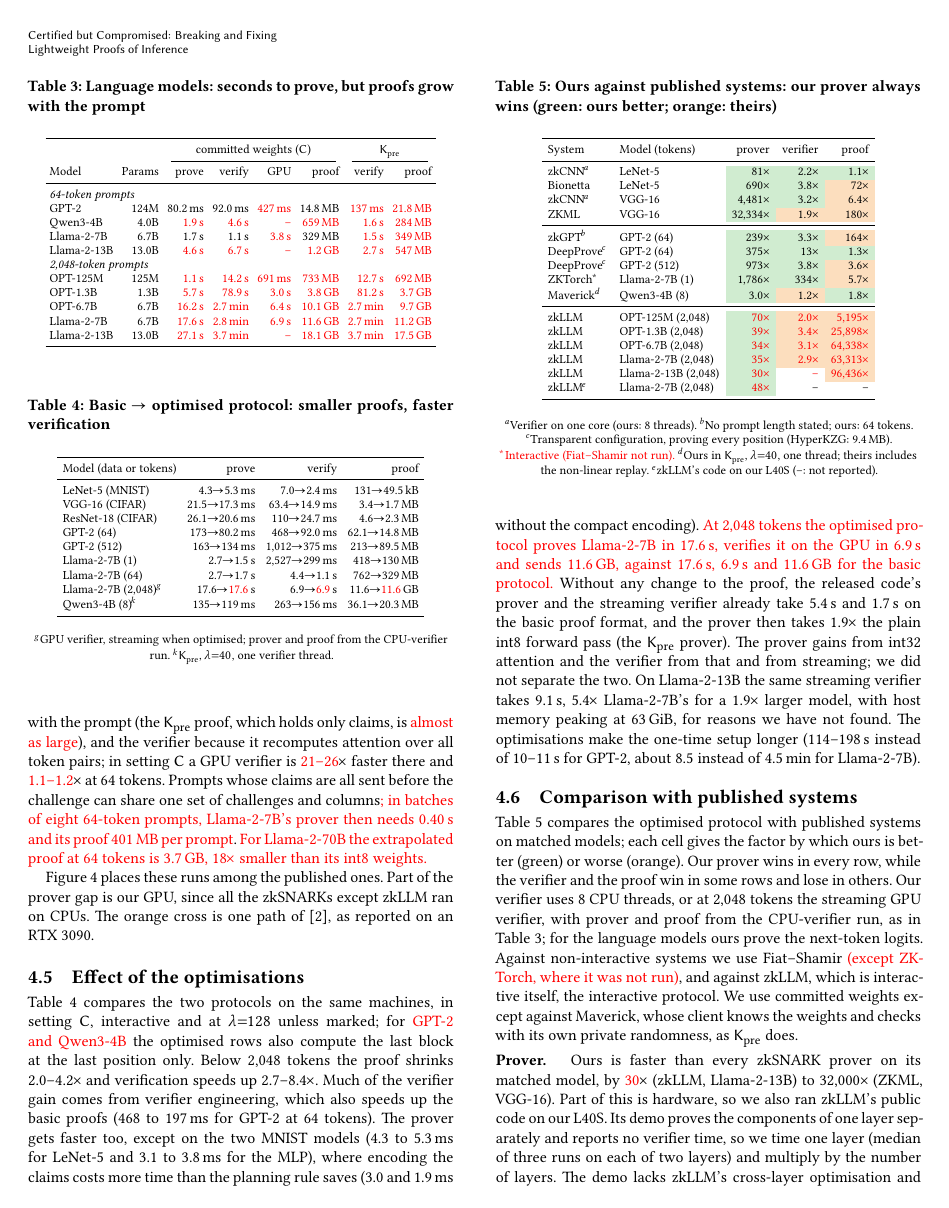
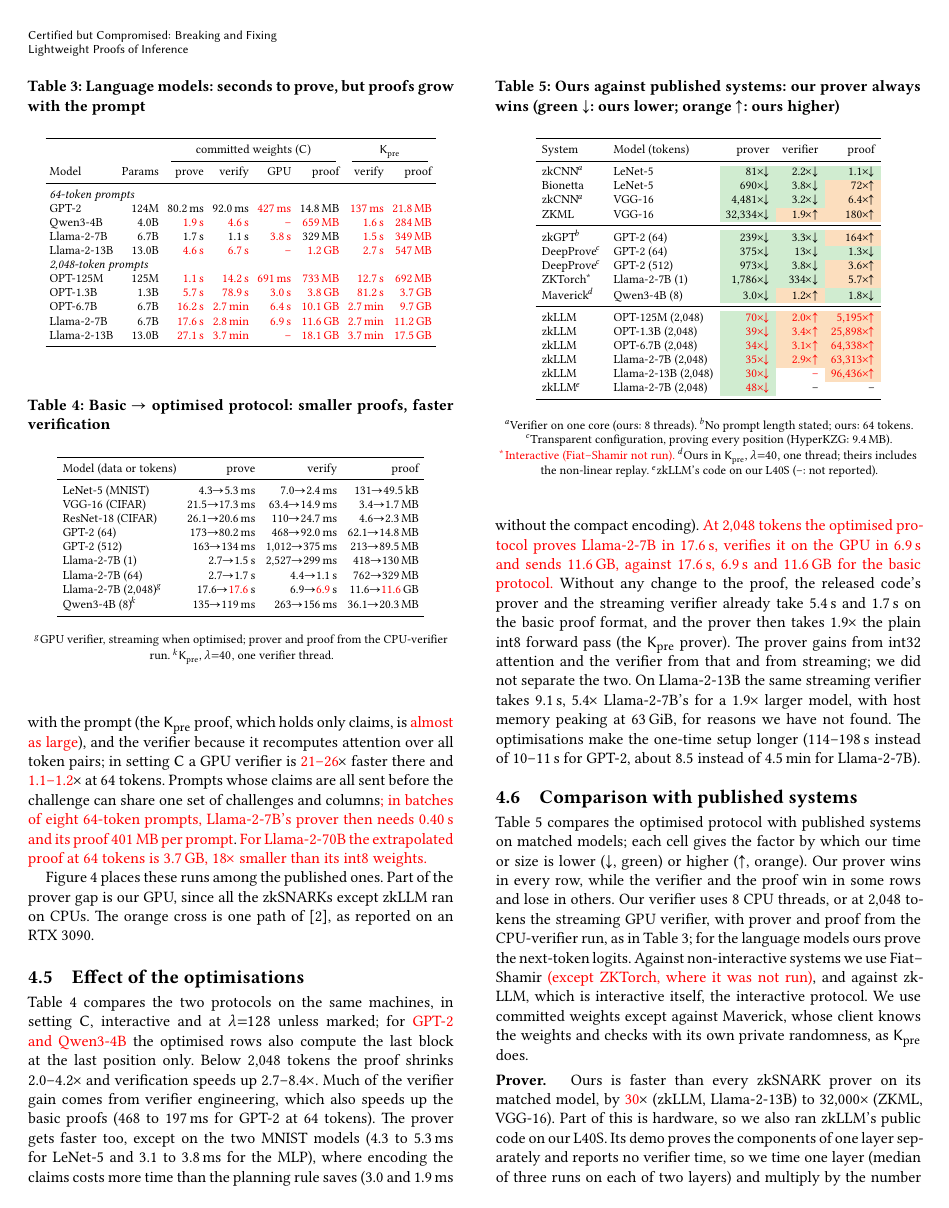
Before and after one commit to flikhamud45/amina-project, a LaTeX paper (report/main.tex, which reads report/tables/ratios.tex): page 7 of 9. The pictures show the PDF file report/main.pdf that the author committed with the source.

Commit message:
Table 5: a down arrow where our cost is lower, an up arrow where it is higher
The arrows go with the shading (green down, orange up) and sit after the
factor, so they line up in the right-aligned columns; caption, text and test
updated. Still 9 pages.

Co-Authored-By: Claude Opus 5.5 <noreply@anthropic.com>

```diff
--- a/report/main.tex
+++ b/report/main.tex
@@ -796,8 +797,8 @@ The optimisations make the one-time setup longer
 \label{sec:compare}
 
 \begin{table}[t]
-  \caption{Ours against published systems: our prover always wins (green: ours better; orange:
-  theirs)}
+  \caption{Ours against published systems: our prover always wins (green $\downarrow$: ours lower;
+  orange $\uparrow$: ours higher)}
   \label{tab:ratios}
   \footnotesize
   \setlength{\tabcolsep}{3.5pt}
@@ -819,7 +820,8 @@ The optimisations make the one-time setup longer
 \end{table}
 
 Table~\ref{tab:ratios} compares the optimised protocol with published systems on matched models;
-each cell gives the factor by which ours is better (green) or worse (orange). Our prover wins in
+each cell gives the factor by which our time or size is lower ($\downarrow$, green) or higher
+($\uparrow$, orange). Our prover wins in
 every row, while the verifier and the proof win in some rows and lose in others. Our verifier uses
 \VerifierThreads{} CPU threads, or at 2{,}048 tokens the streaming GPU verifier, with prover and
 proof from the CPU-verifier run, as in Table~\ref{tab:llm}; for the language models ours prove the
--- a/report/tables/ratios.tex
+++ b/report/tables/ratios.tex
@@ -1,18 +1,18 @@
-zkCNN$^a$ & LeNet-5 & \win{81$\times$} & \win{2.2$\times$} & \win{1.1$\times$} \\
-Bionetta & LeNet-5 & \win{690$\times$} & \win{3.8$\times$} & \lose{72$\times$} \\
-zkCNN$^a$ & VGG-16 & \win{4{,}481$\times$} & \win{3.2$\times$} & \lose{6.4$\times$} \\
-ZKML & VGG-16 & \win{32{,}334$\times$} & \lose{1.9$\times$} & \lose{180$\times$} \\
+zkCNN$^a$ & LeNet-5 & \win{81$\times$$\downarrow$} & \win{2.2$\times$$\downarrow$} & \win{1.1$\times$$\downarrow$} \\
+Bionetta & LeNet-5 & \win{690$\times$$\downarrow$} & \win{3.8$\times$$\downarrow$} & \lose{72$\times$$\uparrow$} \\
+zkCNN$^a$ & VGG-16 & \win{4{,}481$\times$$\downarrow$} & \win{3.2$\times$$\downarrow$} & \lose{6.4$\times$$\uparrow$} \\
+ZKML & VGG-16 & \win{32{,}334$\times$$\downarrow$} & \lose{1.9$\times$$\uparrow$} & \lose{180$\times$$\uparrow$} \\
 \midrule
-zkGPT$^b$ & GPT-2 (64) & \win{239$\times$} & \win{3.3$\times$} & \lose{164$\times$} \\
-DeepProve$^c$ & GPT-2 (64) & \win{375$\times$} & \win{13$\times$} & \win{1.3$\times$} \\
-DeepProve$^c$ & GPT-2 (512) & \win{973$\times$} & \win{3.8$\times$} & \lose{3.6$\times$} \\
-ZKTorch$^\ast$ & Llama-2-7B (1) & \win{1{,}786$\times$} & \win{334$\times$} & \lose{5.7$\times$} \\
-Maverick$^d$ & Qwen3-4B (8) & \win{3.0$\times$} & \lose{1.2$\times$} & \win{1.8$\times$} \\
+zkGPT$^b$ & GPT-2 (64) & \win{239$\times$$\downarrow$} & \win{3.3$\times$$\downarrow$} & \lose{164$\times$$\uparrow$} \\
+DeepProve$^c$ & GPT-2 (64) & \win{375$\times$$\downarrow$} & \win{13$\times$$\downarrow$} & \win{1.3$\times$$\downarrow$} \\
+DeepProve$^c$ & GPT-2 (512) & \win{973$\times$$\downarrow$} & \win{3.8$\times$$\downarrow$} & \lose{3.6$\times$$\uparrow$} \\
+ZKTorch$^\ast$ & Llama-2-7B (1) & \win{1{,}786$\times$$\downarrow$} & \win{334$\times$$\downarrow$} & \lose{5.7$\times$$\uparrow$} \\
+Maverick$^d$ & Qwen3-4B (8) & \win{3.0$\times$$\downarrow$} & \lose{1.2$\times$$\uparrow$} & \win{1.8$\times$$\downarrow$} \\
 \midrule
-zkLLM & OPT-125M (2{,}048) & \win{\pending{70$\times$}} & \lose{\pending{2.0$\times$}} & \lose{\pending{5{,}195$\times$}} \\
-zkLLM & OPT-1.3B (2{,}048) & \win{\pending{39$\times$}} & \lose{\pending{3.4$\times$}} & \lose{\pending{25{,}898$\times$}} \\
-zkLLM & OPT-6.7B (2{,}048) & \win{\pending{34$\times$}} & \lose{\pending{3.1$\times$}} & \lose{\pending{64{,}338$\times$}} \\
-zkLLM & Llama-2-7B (2{,}048) & \win{\pending{35$\times$}} & \lose{\pending{2.9$\times$}} & \lose{\pending{63{,}313$\times$}} \\
-zkLLM & Llama-2-13B (2{,}048) & \win{\pending{30$\times$}} & \pending{--} & \lose{\pending{96{,}436$\times$}} \\
-zkLLM$^e$ & Llama-2-7B (2{,}048) & \win{\pending{48$\times$}} & -- & -- \\
+zkLLM & OPT-125M (2{,}048) & \win{\pending{70$\times$$\downarrow$}} & \lose{\pending{2.0$\times$$\uparrow$}} & \lose{\pending{5{,}195$\times$$\uparrow$}} \\
+zkLLM & OPT-1.3B (2{,}048) & \win{\pending{39$\times$$\downarrow$}} & \lose{\pending{3.4$\times$$\uparrow$}} & \lose{\pending{25{,}898$\times$$\uparrow$}} \\
+zkLLM & OPT-6.7B (2{,}048) & \win{\pending{34$\times$$\downarrow$}} & \lose{\pending{3.1$\times$$\uparrow$}} & \lose{\pending{64{,}338$\times$$\uparrow$}} \\
+zkLLM & Llama-2-7B (2{,}048) & \win{\pending{35$\times$$\downarrow$}} & \lose{\pending{2.9$\times$$\uparrow$}} & \lose{\pending{63{,}313$\times$$\uparrow$}} \\
+zkLLM & Llama-2-13B (2{,}048) & \win{\pending{30$\times$$\downarrow$}} & \pending{--} & \lose{\pending{96{,}436$\times$$\uparrow$}} \\
+zkLLM$^e$ & Llama-2-7B (2{,}048) & \win{\pending{48$\times$$\downarrow$}} & -- & -- \\
 \bottomrule
```
Also changed, not shown: code/experiments/5_comparison/paper_assets.py (+8 -8 lines), report/main.pdf, report/main.tex (3 more changed lines), 1 other file.
